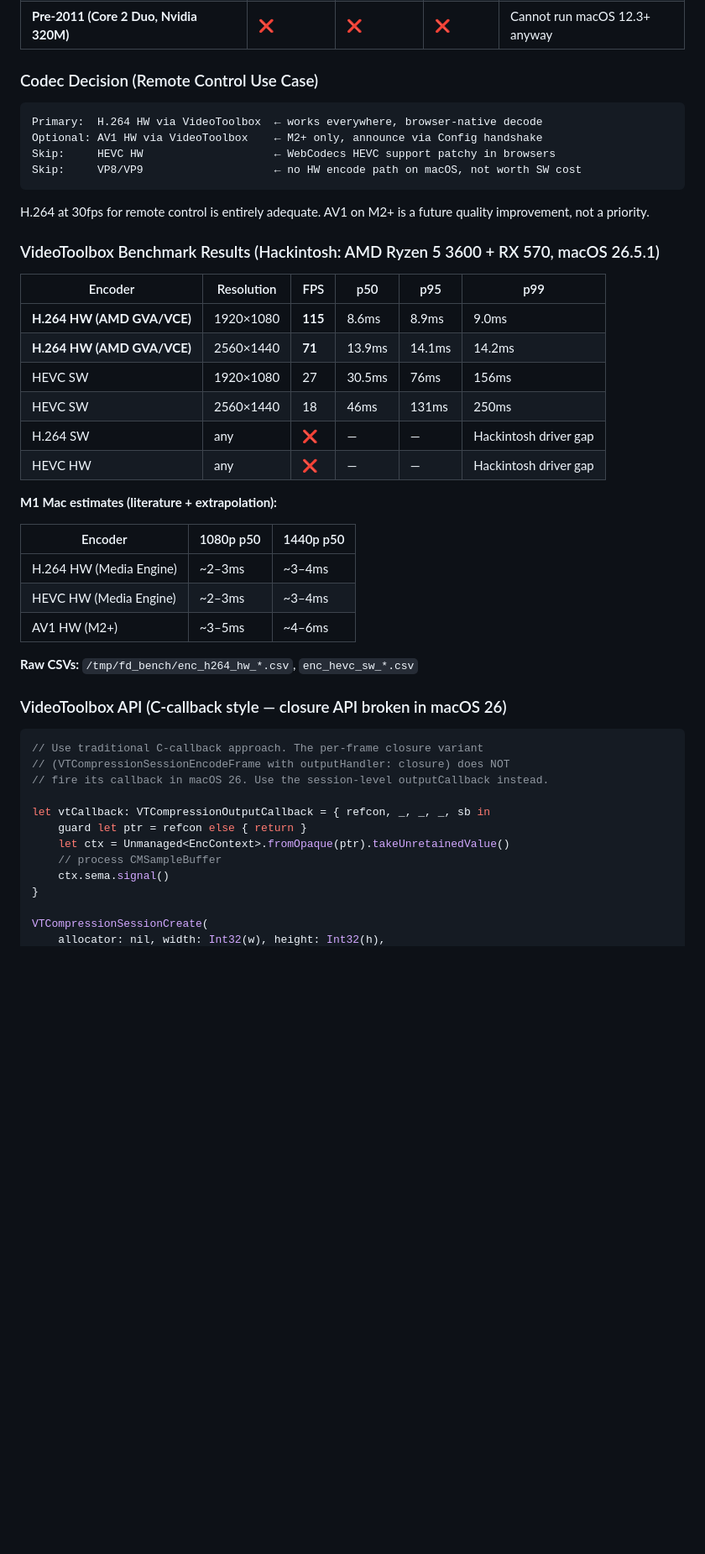
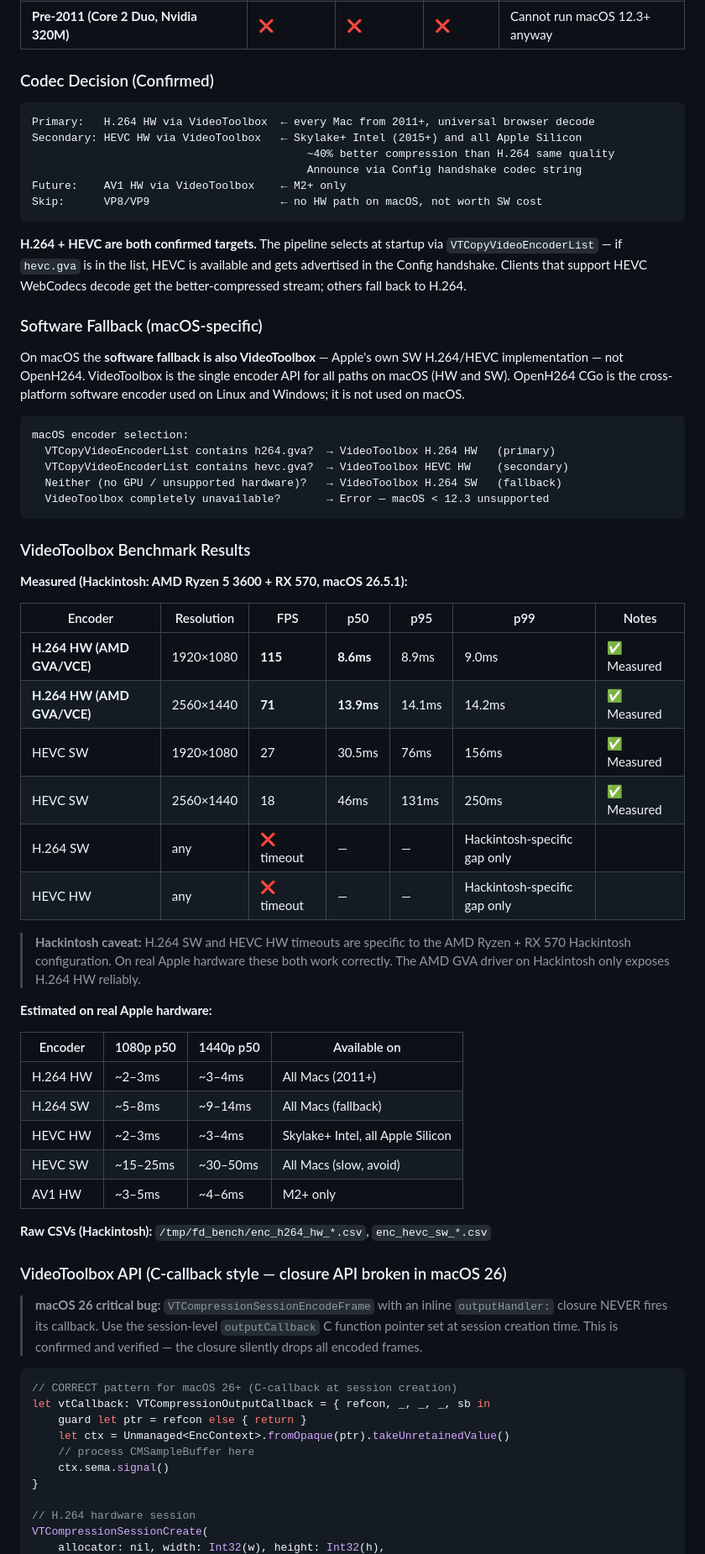
Before and after one commit to asymysh/featherdesk, a Markdown page: ADD-ON-SPECS/macOS/MACOS_SPEC.md, the part around one of its changes. Shown at 84% size. GitHub-like rendering; blank space fills up the shorter version.

````diff
--- a/ADD-ON-SPECS/macOS/MACOS_SPEC.md
+++ b/ADD-ON-SPECS/macOS/MACOS_SPEC.md
@@ -92,51 +92,82 @@ For the software path, `CVPixelBufferLockBaseAddress` on the IOSurface-backed bu
 | **Intel integrated only, Sandy/Ivy Bridge (2011–12)** | ✅ Quick Sync | ❌ | ❌ | Mac mini 2011–12 |
 | **Pre-2011 (Core 2 Duo, Nvidia 320M)** | ❌ | ❌ | ❌ | Cannot run macOS 12.3+ anyway |
 
-### Codec Decision (Remote Control Use Case)
+### Codec Decision (Confirmed)
 
 ```
-Primary:  H.264 HW via VideoToolbox  ← works everywhere, browser-native decode
-Optional: AV1 HW via VideoToolbox    ← M2+ only, announce via Config handshake
-Skip:     HEVC HW                    ← WebCodecs HEVC support patchy in browsers
-Skip:     VP8/VP9                    ← no HW encode path on macOS, not worth SW cost
+Primary:   H.264 HW via VideoToolbox  ← every Mac from 2011+, universal browser decode
+Secondary: HEVC HW via VideoToolbox   ← Skylake+ Intel (2015+) and all Apple Silicon
+                                          ~40% better compression than H.264 same quality
+                                          Announce via Config handshake codec string
+Future:    AV1 HW via VideoToolbox    ← M2+ only
+Skip:      VP8/VP9                    ← no HW path on macOS, not worth SW cost
 ```
 
-H.264 at 30fps for remote control is entirely adequate. AV1 on M2+ is a future quality improvement, not a priority.
+**H.264 + HEVC are both confirmed targets.** The pipeline selects at startup via
+`VTCopyVideoEncoderList` — if `hevc.gva` is in the list, HEVC is available and gets
+advertised in the Config handshake. Clients that support HEVC WebCodecs decode get the
+better-compressed stream; others fall back to H.264.
 
-### VideoToolbox Benchmark Results (Hackintosh: AMD Ryzen 5 3600 + RX 570, macOS 26.5.1)
+### Software Fallback (macOS-specific)
 
-| Encoder | Resolution | FPS | p50 | p95 | p99 |
-|---------|-----------|-----|-----|-----|-----|
-| **H.264 HW (AMD GVA/VCE)** | 1920×1080 | **115** | 8.6ms | 8.9ms | 9.0ms |
-| **H.264 HW (AMD GVA/VCE)** | 2560×1440 | **71** | 13.9ms | 14.1ms | 14.2ms |
-| HEVC SW | 1920×1080 | 27 | 30.5ms | 76ms | 156ms |
-| HEVC SW | 2560×1440 | 18 | 46ms | 131ms | 250ms |
-| H.264 SW | any | ❌ | — | — | Hackintosh driver gap |
-| HEVC HW | any | ❌ | — | — | Hackintosh driver gap |
+On macOS the **software fallback is also VideoToolbox** — Apple's own SW H.264/HEVC
+implementation — not OpenH264. VideoToolbox is the single encoder API for all paths on
+macOS (HW and SW). OpenH264 CGo is the cross-platform software encoder used on
+Linux and Windows; it is not used on macOS.
 
-**M1 Mac estimates (literature + extrapolation):**
+```
+macOS encoder selection:
+  VTCopyVideoEncoderList contains h264.gva?  → VideoToolbox H.264 HW   (primary)
+  VTCopyVideoEncoderList contains hevc.gva?  → VideoToolbox HEVC HW    (secondary)
+  Neither (no GPU / unsupported hardware)?   → VideoToolbox H.264 SW   (fallback)
+  VideoToolbox completely unavailable?       → Error — macOS < 12.3 unsupported
+```
 
-| Encoder | 1080p p50 | 1440p p50 |
-|---------|----------|----------|
-| H.264 HW (Media Engine) | ~2–3ms | ~3–4ms |
-| HEVC HW (Media Engine) | ~2–3ms | ~3–4ms |
-| AV1 HW (M2+) | ~3–5ms | ~4–6ms |
+### VideoToolbox Benchmark Results
 
-**Raw CSVs:** `/tmp/fd_bench/enc_h264_hw_*.csv`, `enc_hevc_sw_*.csv`
+**Measured (Hackintosh: AMD Ryzen 5 3600 + RX 570, macOS 26.5.1):**
+
+| Encoder | Resolution | FPS | p50 | p95 | p99 | Notes |
+|---------|-----------|-----|-----|-----|-----|-------|
+| **H.264 HW (AMD GVA/VCE)** | 1920×1080 | **115** | **8.6ms** | 8.9ms | 9.0ms | ✅ Measured |
+| **H.264 HW (AMD GVA/VCE)** | 2560×1440 | **71** | **13.9ms** | 14.1ms | 14.2ms | ✅ Measured |
+| HEVC SW | 1920×1080 | 27 | 30.5ms | 76ms | 156ms | ✅ Measured |
+| HEVC SW | 2560×1440 | 18 | 46ms | 131ms | 250ms | ✅ Measured |
+| H.264 SW | any | ❌ timeout | — | — | Hackintosh-specific gap only |
+| HEVC HW | any | ❌ timeout | — | — | Hackintosh-specific gap only |
+
+> **Hackintosh caveat:** H.264 SW and HEVC HW timeouts are specific to the AMD Ryzen +
+> RX 570 Hackintosh configuration. On real Apple hardware these both work correctly.
+> The AMD GVA driver on Hackintosh only exposes H.264 HW reliably.
+
+**Estimated on real Apple hardware:**
+
+| Encoder | 1080p p50 | 1440p p50 | Available on |
+|---------|----------|----------|-------------|
+| H.264 HW | ~2–3ms | ~3–4ms | All Macs (2011+) |
+| H.264 SW | ~5–8ms | ~9–14ms | All Macs (fallback) |
+| HEVC HW | ~2–3ms | ~3–4ms | Skylake+ Intel, all Apple Silicon |
+| HEVC SW | ~15–25ms | ~30–50ms | All Macs (slow, avoid) |
+| AV1 HW | ~3–5ms | ~4–6ms | M2+ only |
+
+**Raw CSVs (Hackintosh):** `/tmp/fd_bench/enc_h264_hw_*.csv`, `enc_hevc_sw_*.csv`
 
 ### VideoToolbox API (C-callback style — closure API broken in macOS 26)
 
+> **macOS 26 critical bug:** `VTCompressionSessionEncodeFrame` with an inline
+> `outputHandler:` closure NEVER fires its callback. Use the session-level
+> `outputCallback` C function pointer set at session creation time. This is confirmed
+> and verified — the closure silently drops all encoded frames.
+
 ```swift
-// Use traditional C-callback approach. The per-frame closure variant
-// (VTCompressionSessionEncodeFrame with outputHandler: closure) does NOT
-// fire its callback in macOS 26. Use the session-level outputCallback instead.
-
+// CORRECT pattern for macOS 26+ (C-callback at session creation)
 let vtCallback: VTCompressionOutputCallback = { refcon, _, _, _, sb in
     guard let ptr = refcon else { return }
     let ctx = Unmanaged<EncContext>.fromOpaque(ptr).takeUnretainedValue()
-    // process CMSampleBuffer
+    // process CMSampleBuffer here
     ctx.sema.signal()
 }
 
+// H.264 hardware session
 VTCompressionSessionCreate(
     allocator: nil, width: Int32(w), height: Int32(h),
````
Also changed, not shown: other parts of ADD-ON-SPECS/macOS/MACOS_SPEC.md (+36 -5 lines), ADD-ON-SPECS/Linux/LINUX_SPEC.md (added, +238 -0 lines).
